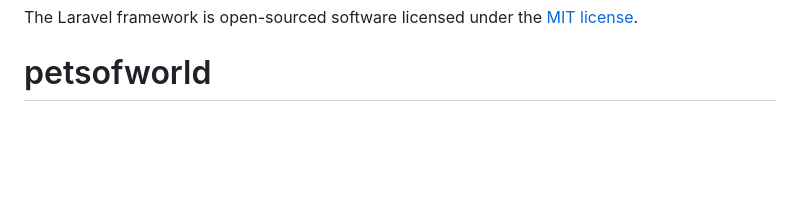
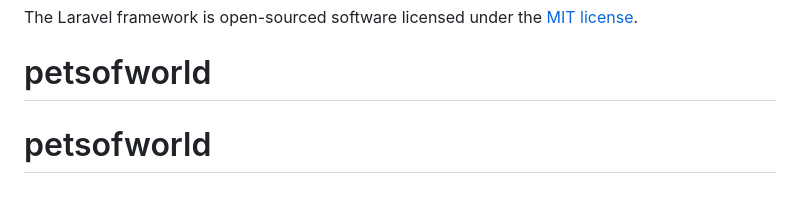
Before and after one commit to aintstiffen/capstone2worldofpets, a Markdown page: README.md, the part around the change. Rendered like a GitHub page; blank space fills up the shorter version.

```diff
--- a/README.md
+++ b/README.md
@@ -60,3 +60,4 @@ If you discover a security vulnerability within Laravel, please send an e-mail t
 
 The Laravel framework is open-sourced software licensed under the [MIT license](https://opensource.org/licenses/MIT).
 # petsofworld
+# petsofworld
```
